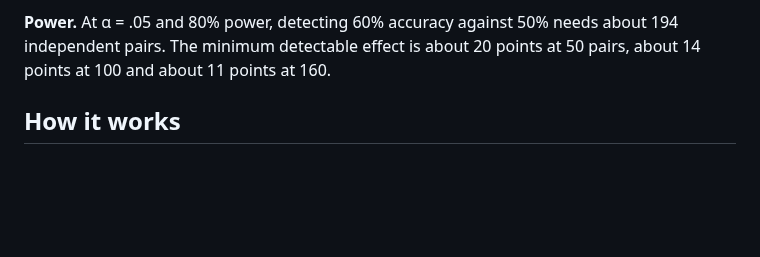
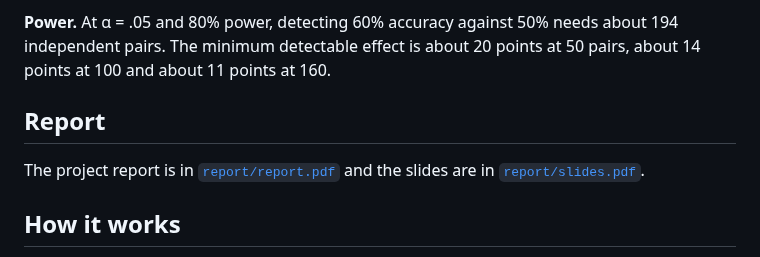
Before and after one commit to Kaszioq/agenteval, a Markdown page: README.md, the part around the change. Drawn GitHub-style; blank space fills up the shorter version.

Commit message:
Finish report, slides, project image and submission text

```diff
--- a/README.md
+++ b/README.md
@@ -169,6 +169,10 @@ intervals. Two changes follow:
 **Power.** At α = .05 and 80% power, detecting 60% accuracy against 50% needs
 about 194 independent pairs. The minimum detectable effect is about 20 points
 at 50 pairs, about 14 points at 100 and about 11 points at 160.
+
+## Report
+
+The project report is in [`report/report.pdf`](report/report.pdf) and the slides are in [`report/slides.pdf`](report/slides.pdf).
 
 ## How it works
 
```
Also changed, not shown: report/submission.md (added, +35 -0 lines), report/project_image.png (added), 4 other files.
